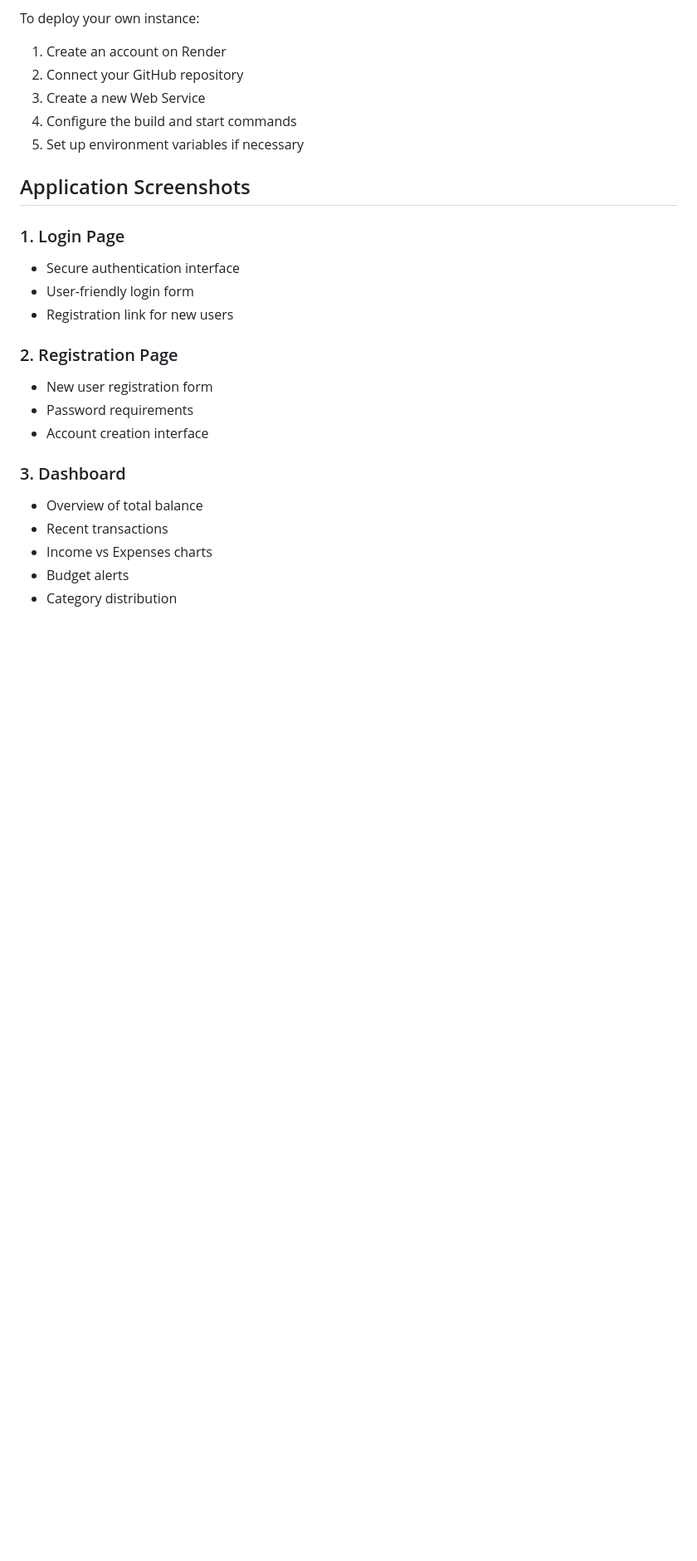
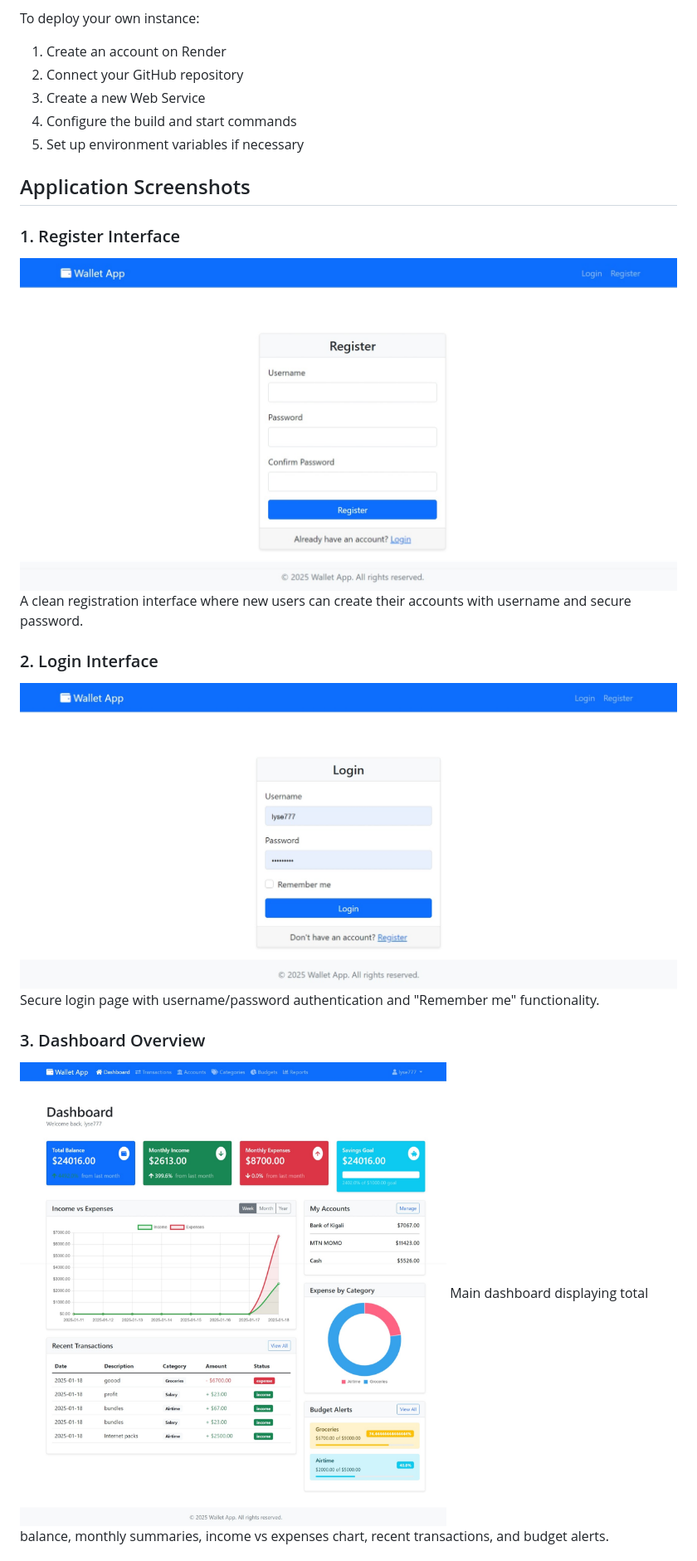
Before and after one commit to Lyse777/Taskforce, a Markdown page: README.md, the part around the change printed below. Shown: that part at 83% size. Drawn GitHub-style; blank space fills up the shorter version.

```diff
--- a/README.md
+++ b/README.md
@@ -113,20 +113,15 @@ To deploy your own instance:
 
 ## Application Screenshots
 
-### 1. Login Page
-- Secure authentication interface
-- User-friendly login form
-- Registration link for new users
+### 1. Register Interface
+![Register](screenshots/Register.jpeg)
+A clean registration interface where new users can create their accounts with username and secure password.
 
-### 2. Registration Page
-- New user registration form
-- Password requirements
-- Account creation interface
+### 2. Login Interface
+![Login](screenshots/Login.jpeg)
+Secure login page with username/password authentication and "Remember me" functionality.
 
-### 3. Dashboard
-- Overview of total balance
-- Recent transactions
-- Income vs Expenses charts
-- Budget alerts
-- Category distribution
+### 3. Dashboard Overview
+![Dashboard](screenshots/Dashboard.jpeg)
+Main dashboard displaying total balance, monthly summaries, income vs expenses chart, recent transactions, and budget alerts.
 
```
Also changed, not shown: other parts of README.md (+24 -38 lines).
